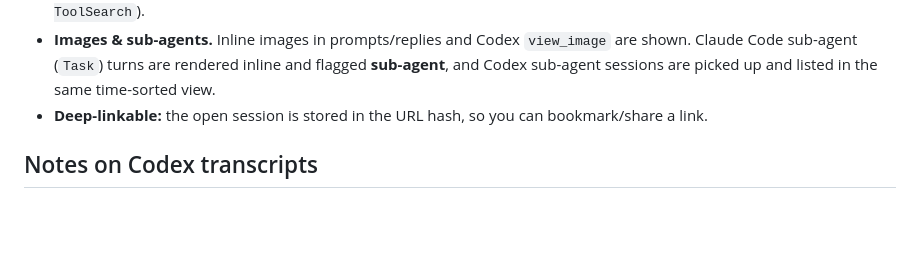
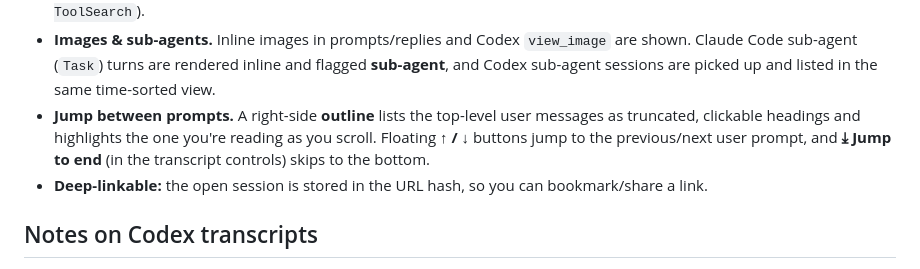
Before and after one commit to tim-hua-01/cc_transcript_viewer, a Markdown page: README.md, the part around the change. GitHub-like rendering; blank space fills up the shorter version.

Commit message:
README: document user-message navigation (outline, prev/next, jump-to-end)
Co-Authored-By: Claude Opus 4.8 (1M context) <noreply@anthropic.com>

```diff
--- a/README.md
+++ b/README.md
@@ -69,6 +69,10 @@ you hit **↻ Refresh** or reload the page.
 - **Images & sub-agents.** Inline images in prompts/replies and Codex `view_image` are shown. Claude
   Code sub-agent (`Task`) turns are rendered inline and flagged **sub-agent**, and Codex sub-agent
   sessions are picked up and listed in the same time-sorted view.
+- **Jump between prompts.** A right-side **outline** lists the top-level user messages as truncated,
+  clickable headings and highlights the one you're reading as you scroll. Floating **↑ / ↓** buttons
+  jump to the previous/next user prompt, and **⤓ Jump to end** (in the transcript controls) skips to
+  the bottom.
 - **Deep-linkable:** the open session is stored in the URL hash, so you can bookmark/share a link.
 
 ## Notes on Codex transcripts
```
